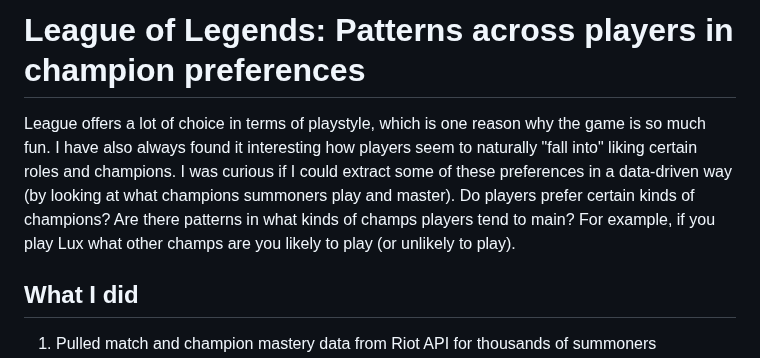
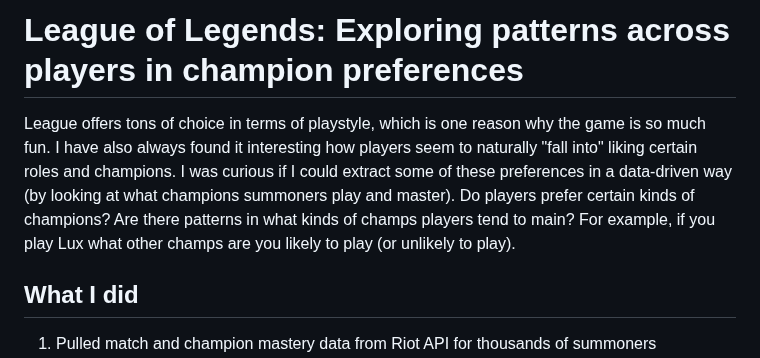
Before and after one commit to marlietandoc/lol_analysis, a Markdown page: README.md, the part around the change. Drawn GitHub-style.

```diff
--- a/README.md
+++ b/README.md
@@ -1,6 +1,6 @@
-# League of Legends: Patterns across players in champion preferences
+# League of Legends: Exploring patterns across players in champion preferences
 
-League offers a lot of choice in terms of playstyle, which is one reason why the game is so much fun. I have also always found it interesting how players seem to naturally "fall into" liking certain roles and champions. I was curious if I could extract some of these preferences in a data-driven way (by looking at what champions summoners play and master). Do players prefer certain kinds of champions? Are there patterns in what kinds of champs players tend to main? For example, if you play Lux what other champs are you likely to play (or unlikely to play).
+League offers tons of choice in terms of playstyle, which is one reason why the game is so much fun. I have also always found it interesting how players seem to naturally "fall into" liking certain roles and champions. I was curious if I could extract some of these preferences in a data-driven way (by looking at what champions summoners play and master). Do players prefer certain kinds of champions? Are there patterns in what kinds of champs players tend to main? For example, if you play Lux what other champs are you likely to play (or unlikely to play).
 
 ## What I did
 1. Pulled match and champion mastery data from Riot API for thousands of summoners
```
